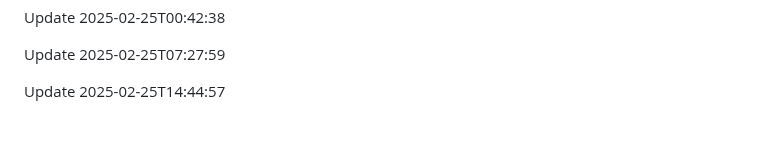
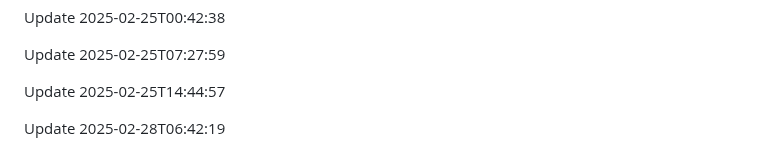
Before and after one commit to htiketun/mypocket, a Markdown page: README.md, the part around the change. GitHub-like rendering; blank space fills up the shorter version.

```diff
--- a/README.md
+++ b/README.md
@@ -1662,3 +1662,5 @@ Update 2025-02-25T00:42:38
 Update 2025-02-25T07:27:59
 
 Update 2025-02-25T14:44:57
+
+Update 2025-02-28T06:42:19
```
